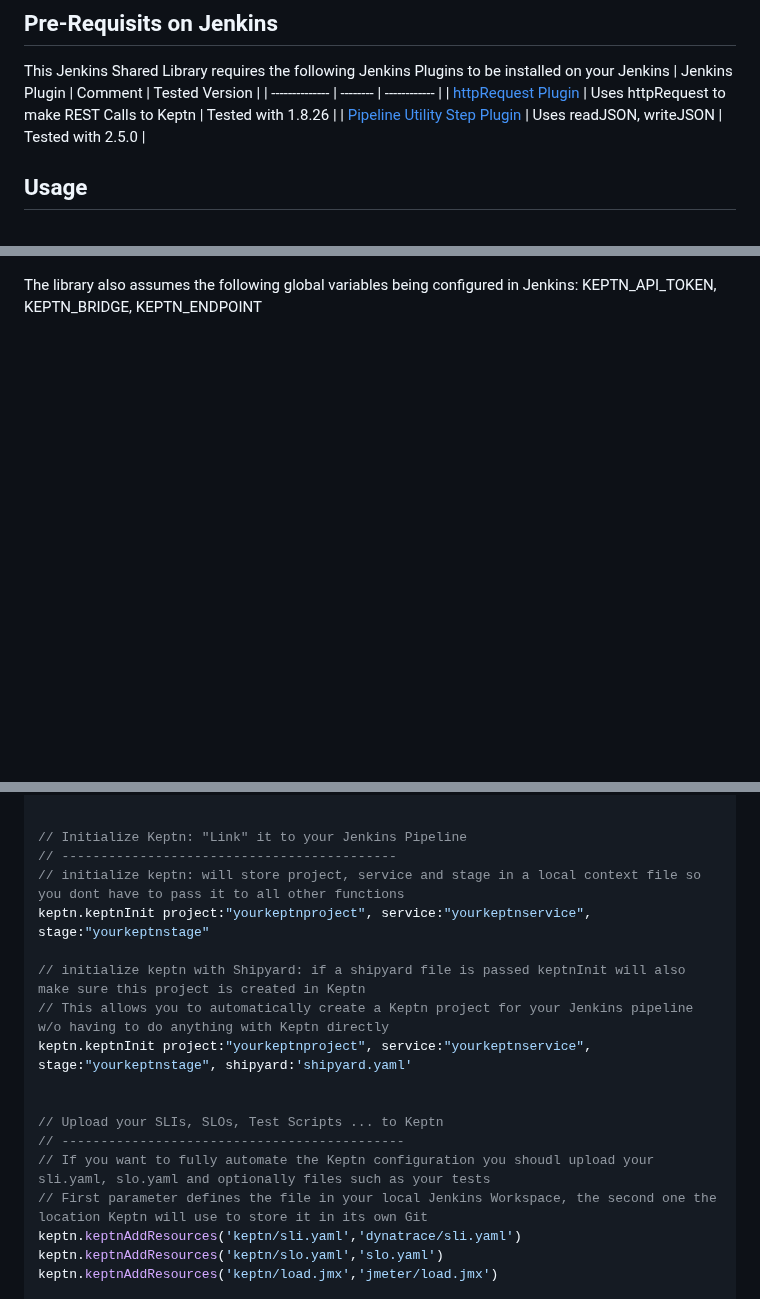
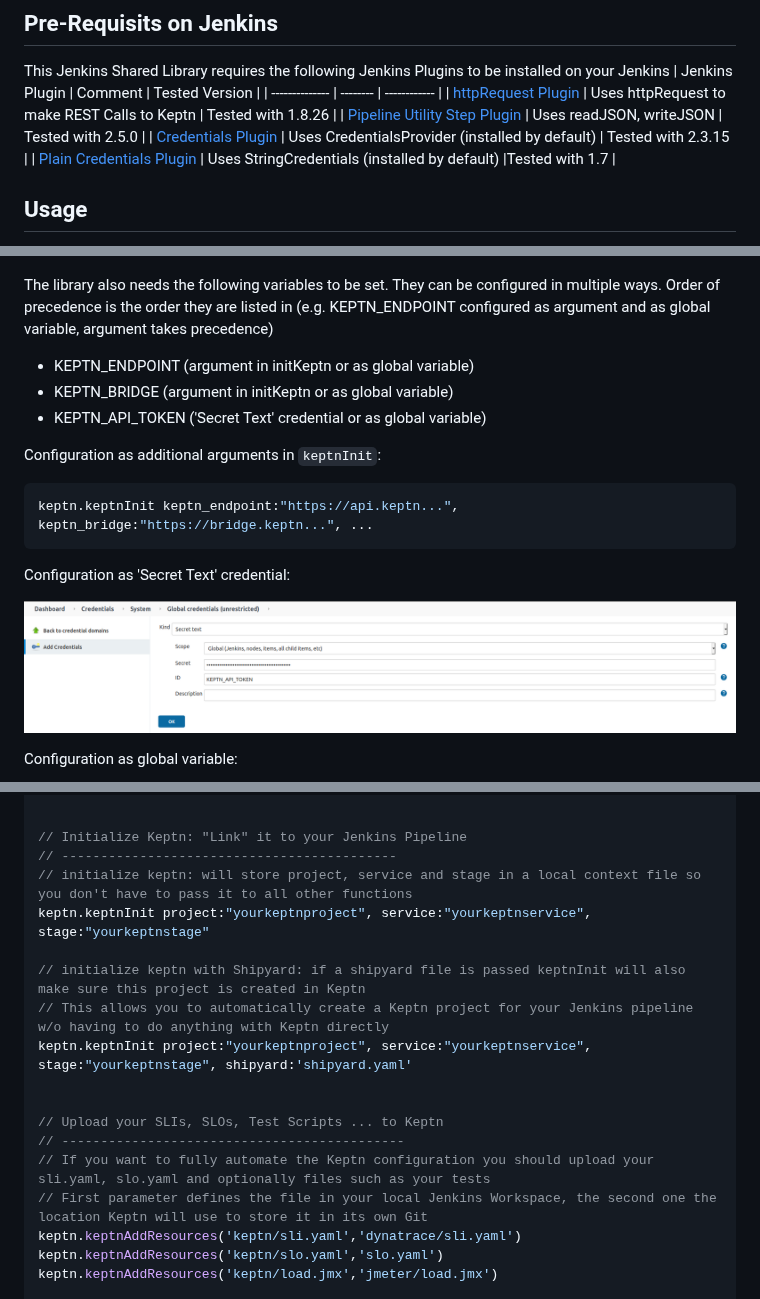
Before and after one commit to keptn-sandbox/keptn-jenkins-library, a Markdown page: README.md, 3 parts joined by grey strips. Rendered like a GitHub page; pictures changed too: images/jenkinssecrettextcredential.png (added); blank space fills up the shorter version.

Commit message:
(#12) Update readme with possible ways to configure KEPTN_ENDPOINT, KEPTN_BRIDGE and KEPTN_API_TOKEN
Signed-off-by: Dominik Augustin <dominik.augustin@dynatrace.com>

````diff
--- a/README.md
+++ b/README.md
@@ -25,10 +25,27 @@ This Jenkins Shared Library requires the following Jenkins Plugins to be install
 | -------------- | -------- | ------------ |
 | [httpRequest Plugin](https://plugins.jenkins.io/http_request/) | Uses httpRequest to make REST Calls to Keptn | Tested with 1.8.26 |
 | [Pipeline Utility Step Plugin](https://plugins.jenkins.io/pipeline-utility-steps/) | Uses readJSON, writeJSON | Tested with 2.5.0 |
+| [Credentials Plugin](https://plugins.jenkins.io/credentials/) | Uses CredentialsProvider (installed by default) | Tested with 2.3.15 |
+| [Plain Credentials Plugin](https://plugins.jenkins.io/plain-credentials/) | Uses StringCredentials (installed by default) |Tested with 1.7 |
 
 ## Usage
 In order to use this Jenkins Shared Library simply configure it in your Global Jenkins Configuration. Here is one way of doing this by pulling it from this GitHub repo:
 ![](./images/jenkinsglobalconfig.png)
 
-The library also assumes the following global variables being configured in Jenkins: KEPTN_API_TOKEN, KEPTN_BRIDGE, KEPTN_ENDPOINT
+The library also needs the following variables to be set. They can be configured in multiple ways. Order of precedence is the order they are listed in (e.g. KEPTN_ENDPOINT configured as argument and as global variable, argument takes precedence)
+* KEPTN_ENDPOINT (argument in initKeptn or as global variable)
+* KEPTN_BRIDGE (argument in initKeptn or as global variable)
+* KEPTN_API_TOKEN ('Secret Text' credential or as global variable)
+
+Configuration as additional arguments in `keptnInit`:
+```groovy
+keptn.keptnInit keptn_endpoint:"https://api.keptn...", keptn_bridge:"https://bridge.keptn...", ...
+```
+
+Configuration as 'Secret Text' credential:
+
+![](./images/jenkinssecrettextcredential.png)
+
+Configuration as global variable:
+
 ![](./images/jenkinsglobalenvs.png)
@@ -49,7 +67,7 @@ def keptn = new sh.keptn.Keptn()
 
 // Initialize Keptn: "Link" it to your Jenkins Pipeline
 // -------------------------------------------
-// initialize keptn: will store project, service and stage in a local context file so you dont have to pass it to all other functions
+// initialize keptn: will store project, service and stage in a local context file so you don't have to pass it to all other functions
 keptn.keptnInit project:"yourkeptnproject", service:"yourkeptnservice", stage:"yourkeptnstage"
 
 // initialize keptn with Shipyard: if a shipyard file is passed keptnInit will also make sure this project is created in Keptn
@@ -59,7 +77,7 @@ keptn.keptnInit project:"yourkeptnproject", service:"yourkeptnservice", stage:"y
 
 // Upload your SLIs, SLOs, Test Scripts ... to Keptn
 // --------------------------------------------
-// If you want to fully automate the Keptn configuration you shoudl upload your sli.yaml, slo.yaml and optionally files such as your tests
+// If you want to fully automate the Keptn configuration you should upload your sli.yaml, slo.yaml and optionally files such as your tests
 // First parameter defines the file in your local Jenkins Workspace, the second one the location Keptn will use to store it in its own Git
 keptn.keptnAddResources('keptn/sli.yaml','dynatrace/sli.yaml')
 keptn.keptnAddResources('keptn/slo.yaml','slo.yaml')
````
Also changed, not shown: other parts of README.md (+2 -1 lines).
